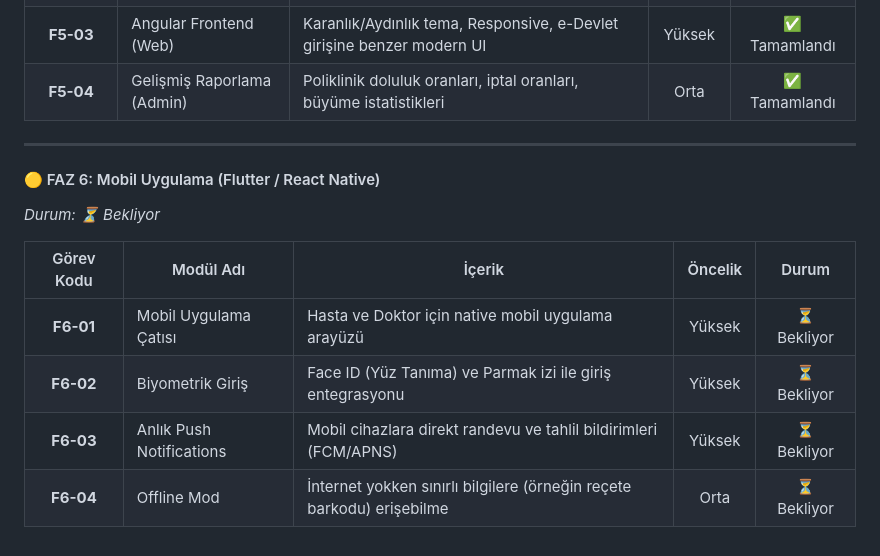
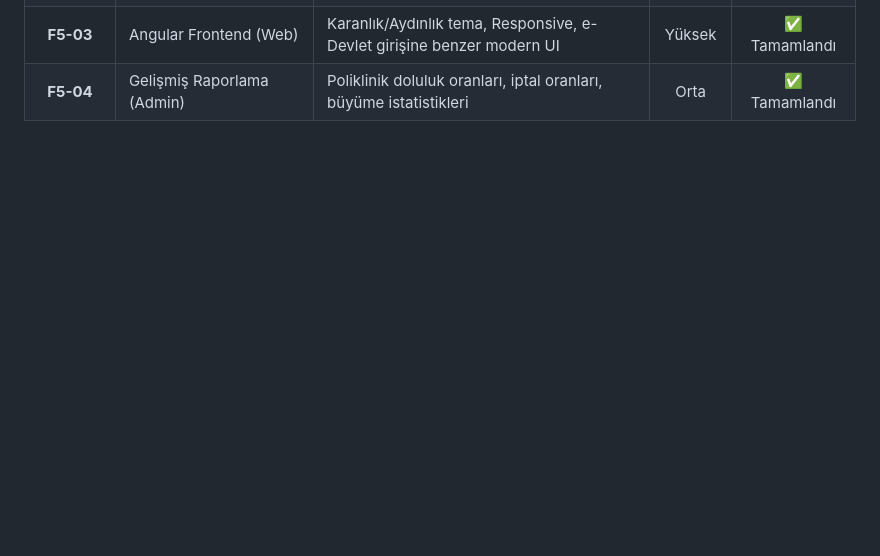
Before and after one commit to halithacbekkur/HealthTech, a Markdown page: Projeakisi.md, the part around one of its changes. GitHub-like rendering; blank space fills up the shorter version.

```diff
--- a/Projeakisi.md
+++ b/Projeakisi.md
@@ -837,14 +834,2 @@ Proje genelinde elde edilen sonuçlar ve istatistikler değerlendirildi.
 | **F5-03** | Angular Frontend (Web) | Karanlık/Aydınlık tema, Responsive, e-Devlet girişine benzer modern UI | Yüksek | ✅ Tamamlandı |
 | **F5-04** | Gelişmiş Raporlama (Admin) | Poliklinik doluluk oranları, iptal oranları, büyüme istatistikleri | Orta | ✅ Tamamlandı |
-
----
-
-#### 🟡 FAZ 6: Mobil Uygulama (Flutter / React Native)
-*Durum: ⏳ Bekliyor*
-
-| Görev Kodu | Modül Adı | İçerik | Öncelik | Durum |
-|:---:|---|---|:---:|:---:|
-| **F6-01** | Mobil Uygulama Çatısı | Hasta ve Doktor için native mobil uygulama arayüzü | Yüksek | ⏳ Bekliyor |
-| **F6-02** | Biyometrik Giriş | Face ID (Yüz Tanıma) ve Parmak izi ile giriş entegrasyonu | Yüksek | ⏳ Bekliyor |
-| **F6-03** | Anlık Push Notifications | Mobil cihazlara direkt randevu ve tahlil bildirimleri (FCM/APNS) | Yüksek | ⏳ Bekliyor |
-| **F6-04** | Offline Mod | İnternet yokken sınırlı bilgilere (örneğin reçete barkodu) erişebilme | Orta | ⏳ Bekliyor |
```
Also changed, not shown: other parts of Projeakisi.md (+9 -12 lines).
